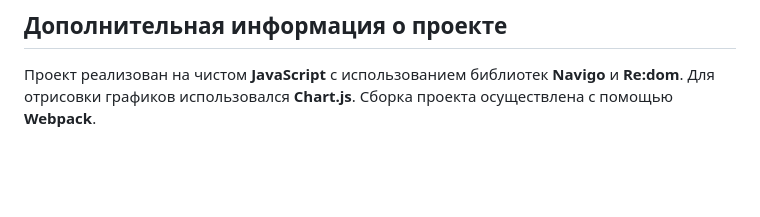
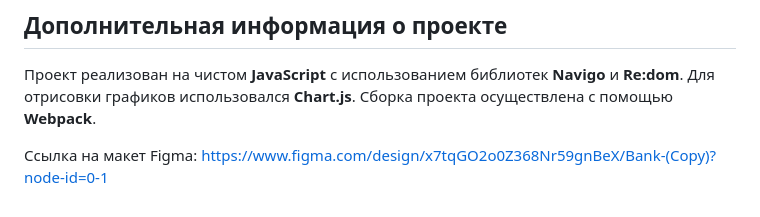
Before and after one commit to Demon4ik1982/Coin_app, a Markdown page: README.md, the part around the change. GitHub-like rendering; blank space fills up the shorter version.

```diff
--- a/README.md
+++ b/README.md
@@ -49,3 +49,5 @@
 
 ## Дополнительная информация о проекте
 Проект реализован на чистом **JavaScript** c использованием библиотек **Navigo** и **Re:dom**. Для отрисовки графиков использовался **Chart.js**. Сборка проекта осуществлена с помощью **Webpack**.
+
+Ссылка на макет Figma: https://www.figma.com/design/x7tqGO2o0Z368Nr59gnBeX/Bank-(Copy)?node-id=0-1
```
